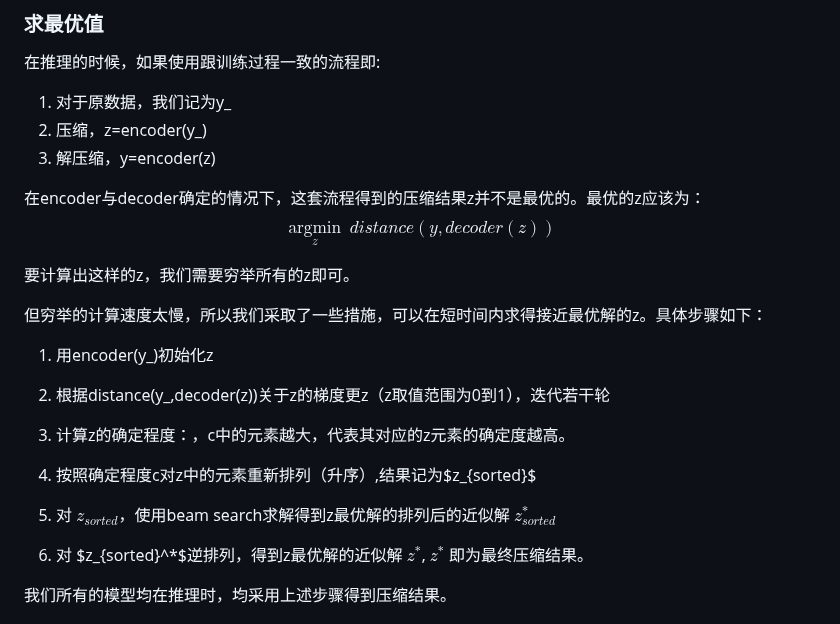
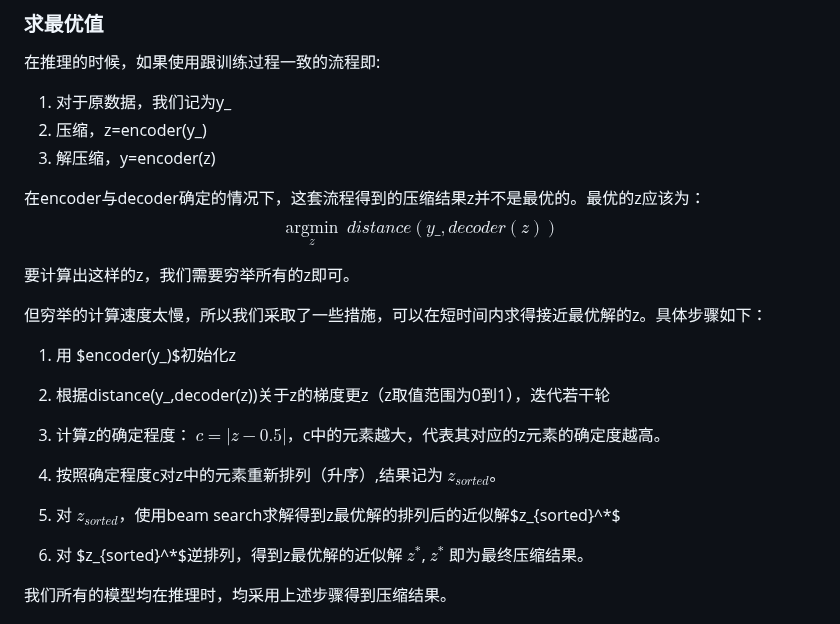
Before and after one commit to liangoy/csi_compression_oppo, a Markdown page: README.md, the part around the change. Drawn GitHub-style.

```diff
--- a/README.md
+++ b/README.md
@@ -45,21 +45,21 @@ Encoder4不需要训练，其压缩流程为，求出13*8的csi复矩阵的最
 3. 解压缩，y=encoder(z)
 
 在encoder与decoder确定的情况下，这套流程得到的压缩结果z并不是最优的。最优的z应该为：
-$$\mathop{\arg\min}\limits_z{\ distance}(y,decoder(z))$$
+$$\mathop{\arg\min}\limits_z{\ distance}(y\_,decoder(z))$$
 
 要计算出这样的z，我们需要穷举所有的z即可。
 
 但穷举的计算速度太慢，所以我们采取了一些措施，可以在短时间内求得接近最优解的z。具体步骤如下：
 
-1.  用encoder(y_)初始化z
+1.  用 $encoder(y\_)$初始化z
 
 2.  根据distance(y_,decoder(z))关于z的梯度更z（z取值范围为0到1），迭代若干轮
 
-3.  计算z的确定程度：，c中的元素越大，代表其对应的z元素的确定度越高。
+3.  计算z的确定程度： $c=\left| z-0.5 \right|$，c中的元素越大，代表其对应的z元素的确定度越高。
 
-4.  按照确定程度c对z中的元素重新排列（升序）,结果记为$z_{sorted}$
+4.  按照确定程度c对z中的元素重新排列（升序）,结果记为 $z_{sorted}$。
 
-5.  对 $z_{sorted}$，使用beam search求解得到z最优解的排列后的近似解 $z_{sorted}^*$
+5.  对 $z_{sorted}$，使用beam search求解得到z最优解的排列后的近似解$z_{sorted}^*$
 
 6.  对 $z_{sorted}^*$逆排列，得到z最优解的近似解 $z^*$,  $z^*$ 即为最终压缩结果。
 
```
